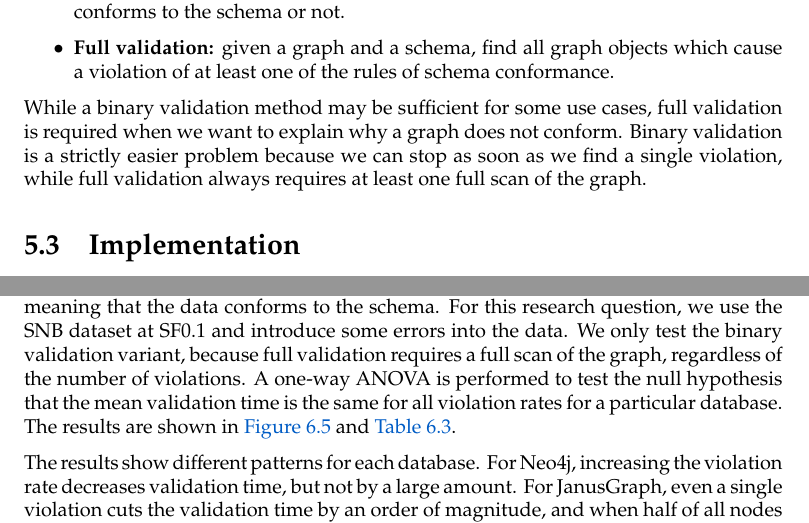
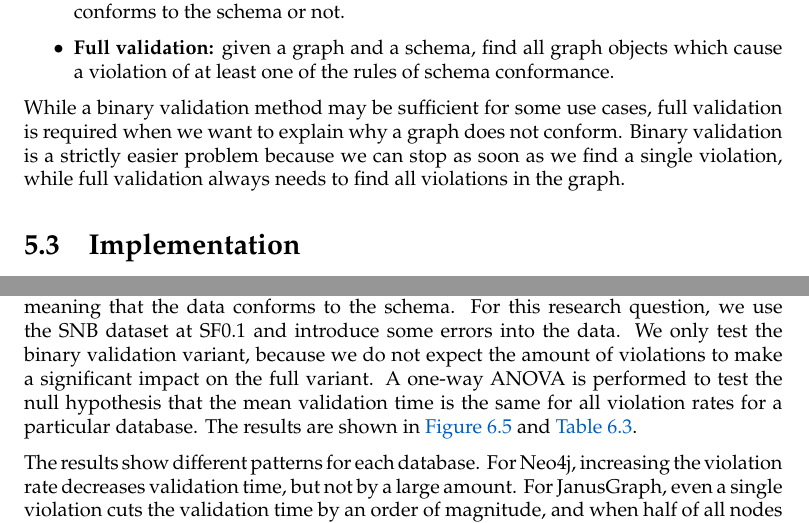
Before and after one commit to nimobeeren/thesis, a LaTeX thesis (docs/main.tex): two parts of pages 22 and 34 of 42, joined at a grey line, cut so that both start at the same text. Compiled offline with pdfLaTeX.

Commit message:
minor editing

```diff
--- a/docs/main.tex
+++ b/docs/main.tex
@@ -665,9 +665,7 @@ We consider two variants of the schema validation problem:
   \item \textbf{Full validation:} given a graph and a schema, find all graph objects which cause a violation of at least one of the rules of schema conformance.
 \end{itemize}
 
-While a binary validation method may be sufficient for some use cases, full validation is required when we want to explain why a graph does not conform. Binary validation is a strictly easier problem because we can stop as soon as we find a single violation, while full validation always requires at least one full scan of the graph.
-
-% TODO: explain what it means for a graph object to "cause" a violation
+While a binary validation method may be sufficient for some use cases, full validation is required when we want to explain why a graph does not conform. Binary validation is a strictly easier problem because we can stop as soon as we find a single violation, while full validation always needs to find all violations in the graph.
 
 \section{Implementation}
 \label{sec:implementation}
@@ -1072,7 +1070,7 @@ These results suggest a linear relationship between number of objects and valida
 
 \subsection{\ref*{rq:violations}: Violation Rate}
 
-The workloads so far have all been on data that does not contain any schema violations, meaning that the data conforms to the schema. For this research question, we use the SNB dataset at SF0.1 and introduce some errors into the data. We only test the binary validation variant, because full validation requires a full scan of the graph, regardless of the number of violations. A one-way ANOVA is performed to test the null hypothesis that the mean validation time is the same for all violation rates for a particular database. The results are shown in \autoref{fig:results-violations} and \autoref{tab:results-violations}.
+The workloads so far have all been on data that does not contain any schema violations, meaning that the data conforms to the schema. For this research question, we use the SNB dataset at SF0.1 and introduce some errors into the data. We only test the binary validation variant, because we do not expect the amount of violations to make a significant impact on the full variant. A one-way ANOVA is performed to test the null hypothesis that the mean validation time is the same for all violation rates for a particular database. The results are shown in \autoref{fig:results-violations} and \autoref{tab:results-violations}.
 
 \begin{figure}[t]
   \centering
```
Also changed, not shown: docs/main.tex (2 more changed lines).
